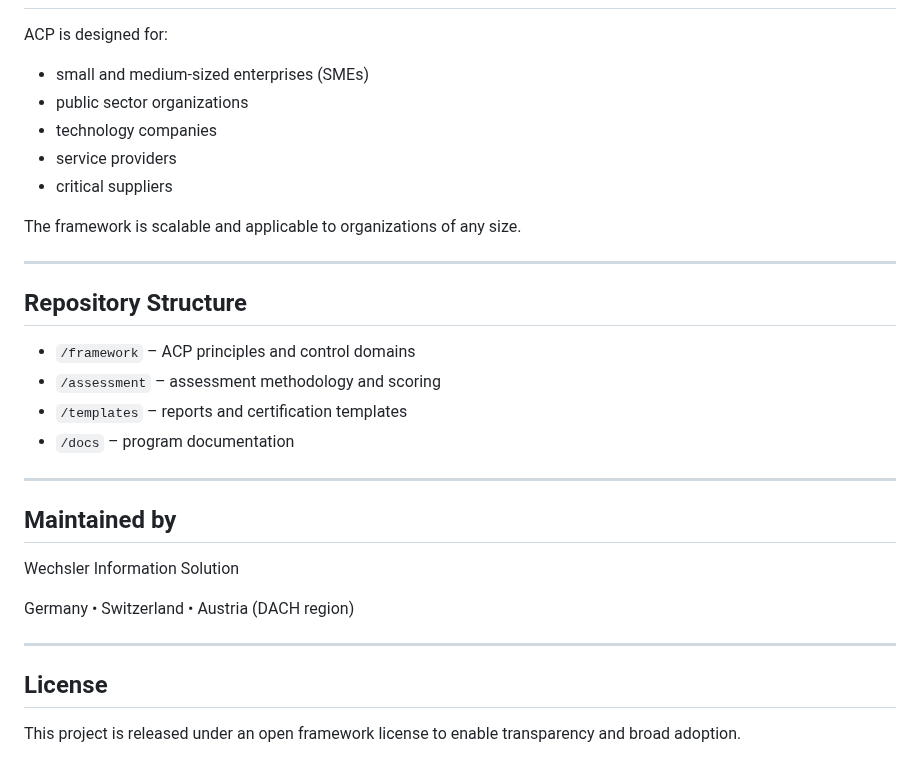
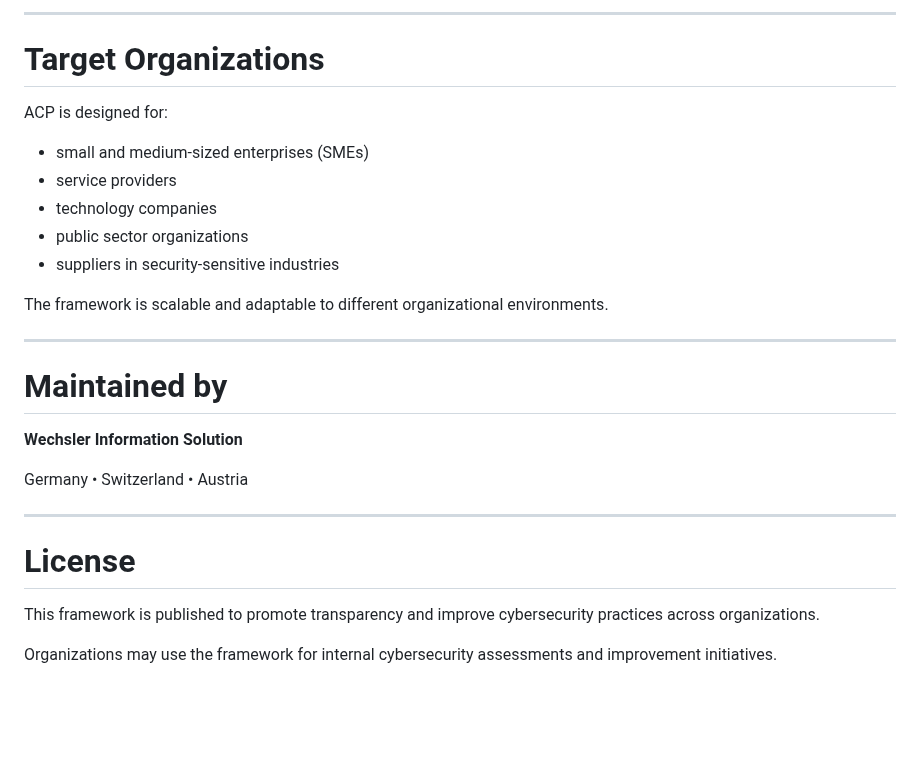
Before and after one commit to tomwechsler/active-cyber-program, a Markdown page: README.md, the part around one of its changes. GitHub-like rendering; blank space fills up the shorter version.

```diff
--- a/README.md
+++ b/README.md
@@ -68,33 +133,29 @@ The certification confirms that the organization operates a cybersecurity progra
+---
+
+# Target Organizations
 
 ACP is designed for:
 
 * small and medium-sized enterprises (SMEs)
+* service providers
+* technology companies
 * public sector organizations
-* technology companies
-* service providers
-* critical suppliers
+* suppliers in security-sensitive industries
 
-The framework is scalable and applicable to organizations of any size.
+The framework is scalable and adaptable to different organizational environments.
 
 ---
 
-## Repository Structure
+# Maintained by
 
-* `/framework` – ACP principles and control domains
-* `/assessment` – assessment methodology and scoring
-* `/templates` – reports and certification templates
-* `/docs` – program documentation
+**Wechsler Information Solution**
+
+Germany • Switzerland • Austria
 
 ---
 
-## Maintained by
+# License
 
-Wechsler Information Solution
+This framework is published to promote transparency and improve cybersecurity practices across organizations.
 
-Germany • Switzerland • Austria (DACH region)
-
----
-
-## License
-
-This project is released under an open framework license to enable transparency and broad adoption.
+Organizations may use the framework for internal cybersecurity assessments and improvement initiatives.
```
Also changed, not shown: other parts of README.md (+101 -36 lines), assets/acp-logo.png (added), docs/trust-label.md (added), framework/control-domains.md (line endings or trailing spaces), 1 other file.
